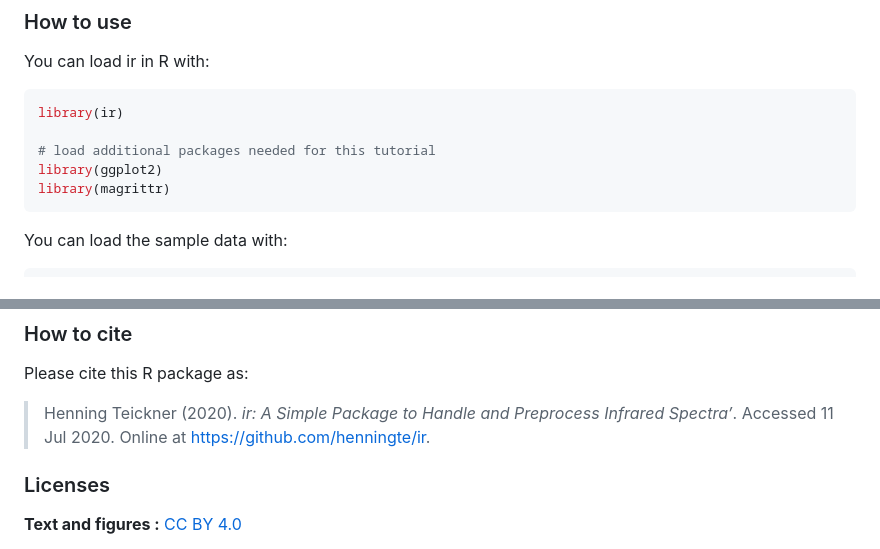
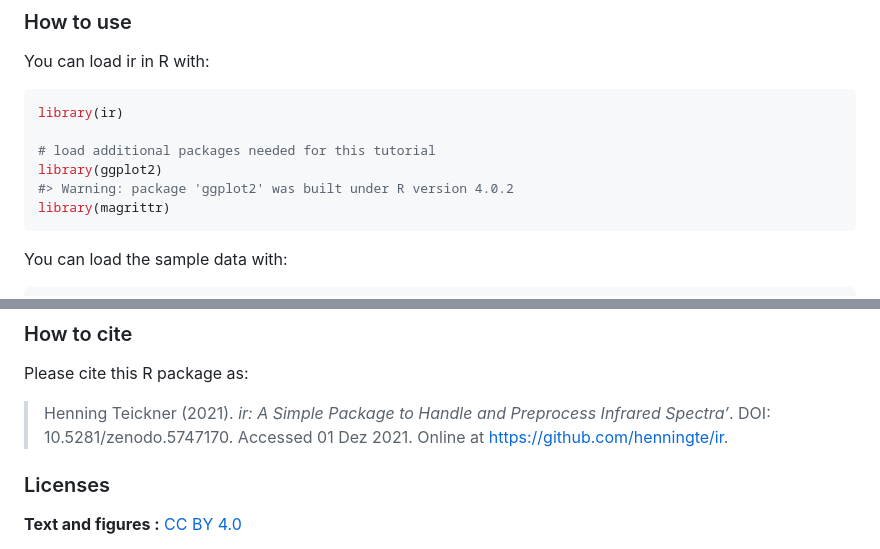
Before and after one commit to henningte/ir, a Markdown page: README.md, 2 parts joined by grey strips. Rendered like a GitHub page.

Commit message:
Updated DOI in readme.

````diff
--- a/README.md
+++ b/README.md
@@ -56,6 +57,7 @@ library(ir)
 
 # load additional packages needed for this tutorial
 library(ggplot2)
+#> Warning: package 'ggplot2' was built under R version 4.0.2
 library(magrittr)
 ```
 
@@ -135,9 +137,9 @@ ir_sample_data %>%                                      # data
 
 Please cite this R package as:
 
-> Henning Teickner (2020). *ir: A Simple Package to Handle and
-> Preprocess Infrared Spectra’*. Accessed 11 Jul 2020. Online at
-> <https://github.com/henningte/ir>.
+> Henning Teickner (2021). *ir: A Simple Package to Handle and
+> Preprocess Infrared Spectra’*. DOI: 10.5281/zenodo.5747170. Accessed
+> 01 Dez 2021. Online at <https://github.com/henningte/ir>.
 
 ### Licenses
 
````
Also changed, not shown: other parts of README.md (+1 -0 lines), README-sample_data_workflow-1.png, 1 other file.
